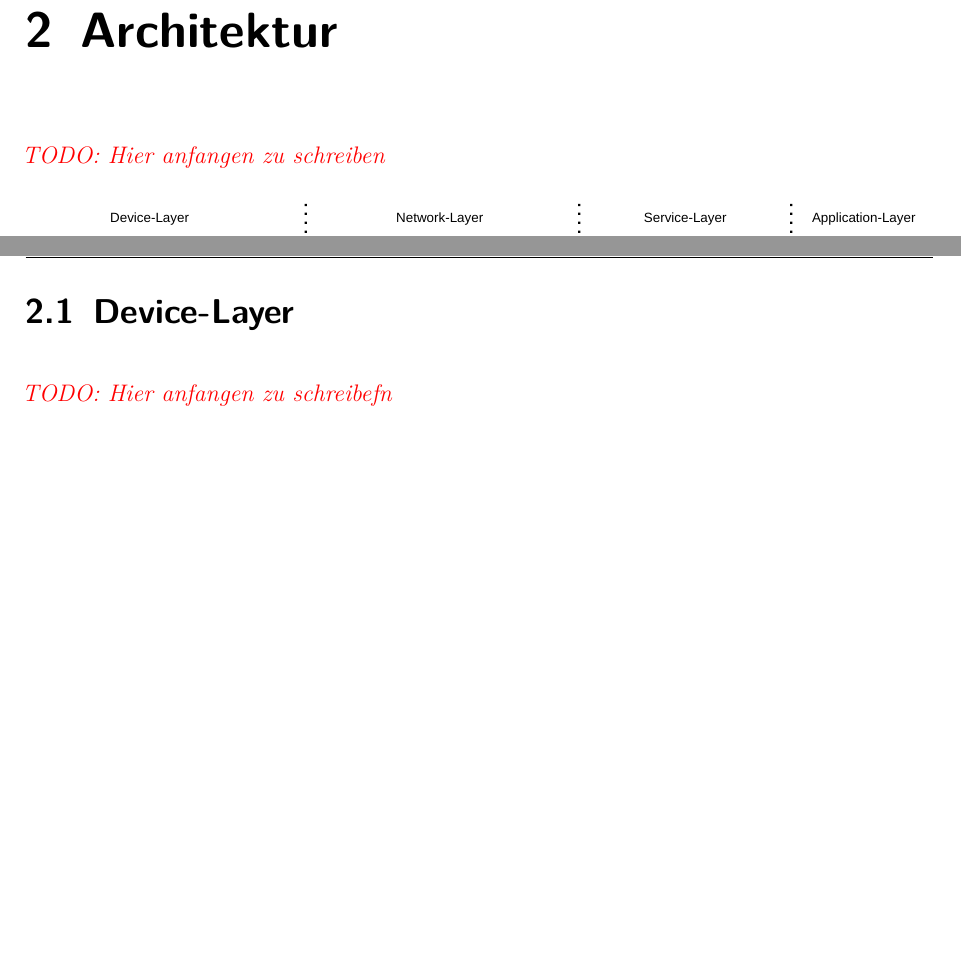
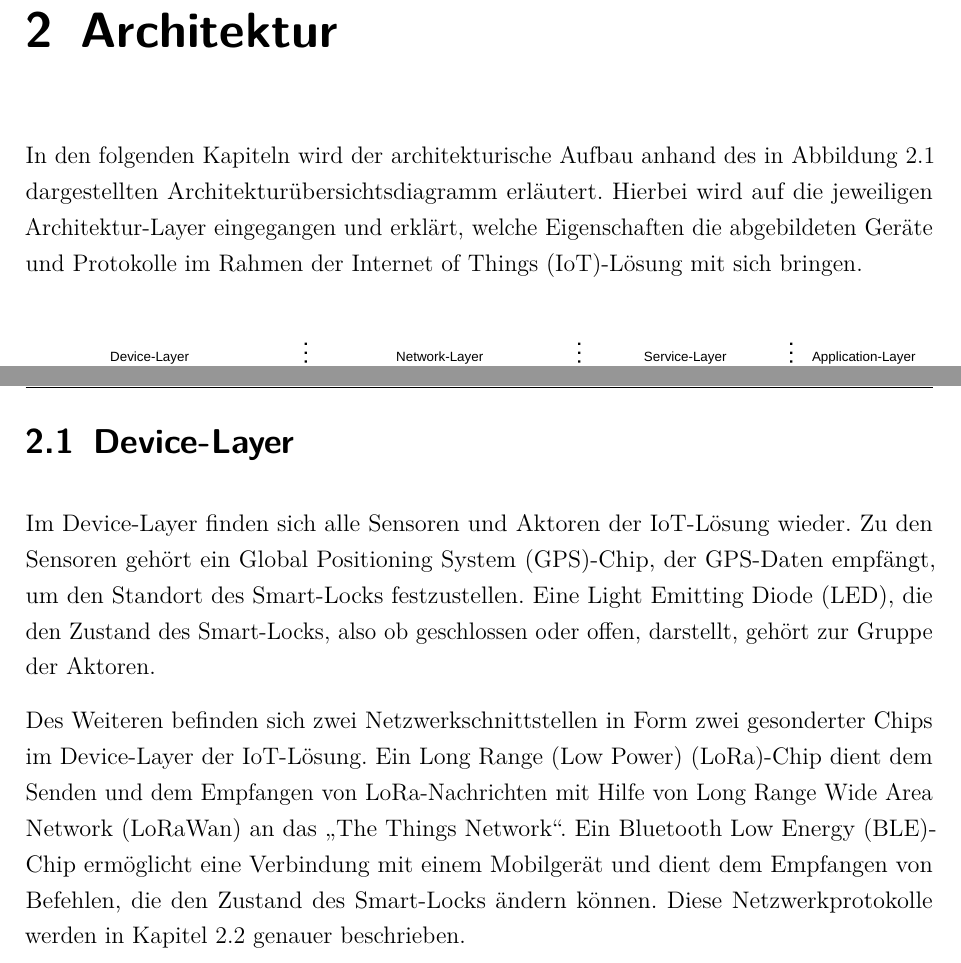
Before and after one commit to iot-smart-lock/docs, a LaTeX document (dokumentation.tex, which reads content/02kapitel.tex, content/iot-stack/device-layer.tex): two parts of pages 7 and 8 of 12, joined at a grey line, cut so that both start at the same text, the shorter picture padded with empty space. Compiled offline with pdfLaTeX.

Commit message:
ADD: Description Device-Layer

```diff
--- a/content/02kapitel.tex
+++ b/content/02kapitel.tex
@@ -1,7 +1,10 @@
 %!TEX root = ../dokumentation.tex
 
 \chapter{Architektur}
-\todo{Hier anfangen zu schreiben}
+In den folgenden Kapiteln wird der architekturische Aufbau anhand des in Abbildung \ref{fig:architektur} dargestellten Architekturübersichtsdiagramm
+erläutert. Hierbei wird auf die jeweiligen Architektur-Layer eingegangen und erklärt, welche Eigenschaften die abgebildeten Geräte und Protokolle im Rahmen
+der \ac{IoT}-Lösung mit sich bringen.
+\\
 
 \begin{figure}[!htbp]
     \centering
--- a/content/iot-stack/device-layer.tex
+++ b/content/iot-stack/device-layer.tex
@@ -1,4 +1,11 @@
 %!TEX root = ../../dokumentation.tex
 
 \section{Device-Layer}
-\todo{Hier anfangen zu schreibefn}
+
+Im Device-Layer finden sich alle Sensoren und Aktoren der \ac{IoT}-Lösung wieder.
+Zu den Sensoren gehört ein \ac{GPS}-Chip, der \ac{GPS}-Daten empfängt, um den Standort des Smart-Locks festzustellen. Eine \ac{LED}, die den Zustand des Smart-Locks, also ob geschlossen
+oder offen, darstellt, gehört zur Gruppe der Aktoren.
+
+Des Weiteren befinden sich zwei Netzwerkschnittstellen in Form zwei gesonderter Chips im Device-Layer der \ac{IoT}-Lösung. Ein \ac{LoRa}-Chip dient dem Senden und dem Empfangen von
+\ac{LoRa}-Nachrichten mit Hilfe von \ac{LoRaWan} an das \glqq The Things Network\grqq. Ein \ac{BLE}-Chip ermöglicht eine Verbindung mit einem Mobilgerät und dient dem Empfangen von Befehlen,
+die den Zustand des Smart-Locks ändern können. Diese Netzwerkprotokolle werden in Kapitel \ref{network} genauer beschrieben.
```
Also changed, not shown: ads/sortedAcronyms.tex (+6 -1 lines), content/iot-stack/network-layer.tex (+1 -0 lines), dokumentation.pdf.
